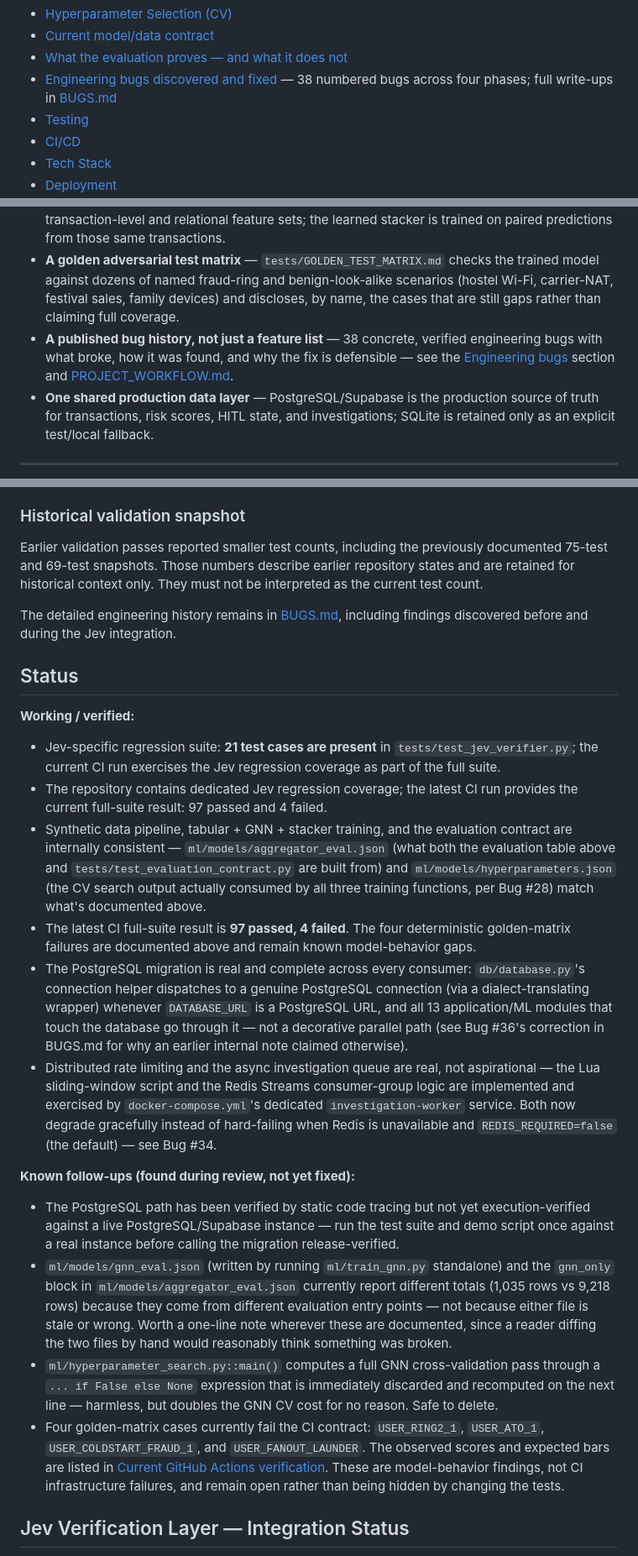
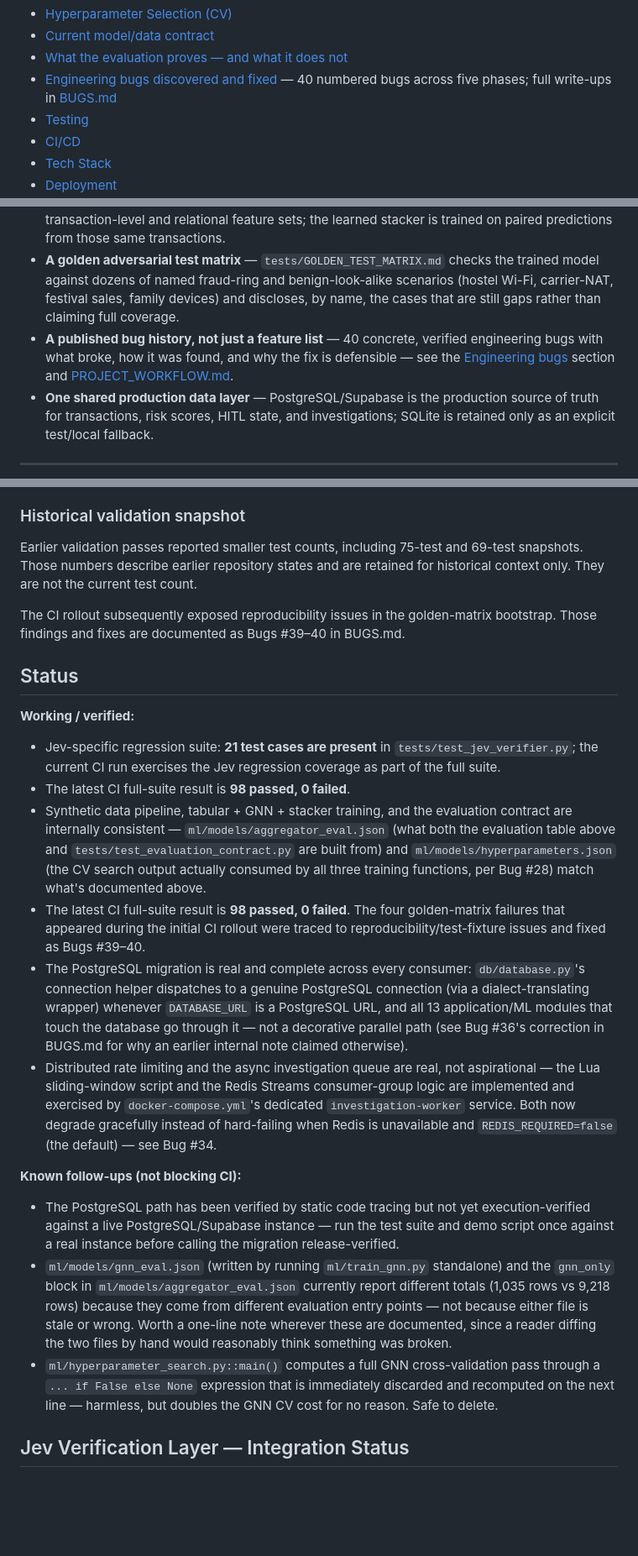
Before and after one commit to Dikshu015/RazorRisk-Agentic-AI-Payment-Fraud-Risk-Investigation-Platform, a Markdown page: README.md, 3 parts joined by grey strips. Shown at 84% size. Drawn GitHub-style; blank space fills up the shorter version.

Commit message:
docs: refresh final validation and remove stale CI status

```diff
--- a/README.md
+++ b/README.md
@@ -38,7 +38,7 @@ The project is designed to demonstrate the engineering decisions behind an AI Ri
 - [Hyperparameter Selection (CV)](#hyperparameter-selection-cv)
 - [Current model/data contract](#current-modeldata-contract)
 - [What the evaluation proves — and what it does not](#what-the-evaluation-proves--and-what-it-does-not)
-- [Engineering bugs discovered and fixed](#engineering-bugs-discovered-and-fixed) — 38 numbered bugs across four phases; full write-ups in [BUGS.md](BUGS.md)
+- [Engineering bugs discovered and fixed](#engineering-bugs-discovered-and-fixed) — 40 numbered bugs across five phases; full write-ups in [BUGS.md](BUGS.md)
 - [Testing](#testing)
 - [CI/CD](#cicd)
 - [Tech Stack](#tech-stack)
@@ -69,7 +69,7 @@ The project is designed to demonstrate the engineering decisions behind an AI Ri
 - **Evidence-grounded investigation** — four deterministic tools (`GraphTool`, `TransactionHistoryTool`, `DeviceRiskTool`, `FraudModelTool`) compute the underlying evidence; an LLM, when available, interprets it rather than inventing it.
 - **One coherent synthetic evaluation domain** — both XGBoost and GraphSAGE are trained and evaluated from the same RazorRisk synthetic transaction population, using complementary transaction-level and relational feature sets; the learned stacker is trained on paired predictions from those same transactions.
 - **A golden adversarial test matrix** — `tests/GOLDEN_TEST_MATRIX.md` checks the trained model against dozens of named fraud-ring and benign-look-alike scenarios (hostel Wi-Fi, carrier-NAT, festival sales, family devices) and discloses, by name, the cases that are still gaps rather than claiming full coverage.
-- **A published bug history, not just a feature list** — 38 concrete, verified engineering bugs with what broke, how it was found, and why the fix is defensible — see the [Engineering bugs](#engineering-bugs-discovered-and-fixed) section and [PROJECT_WORKFLOW.md](PROJECT_WORKFLOW.md).
+- **A published bug history, not just a feature list** — 40 concrete, verified engineering bugs with what broke, how it was found, and why the fix is defensible — see the [Engineering bugs](#engineering-bugs-discovered-and-fixed) section and [PROJECT_WORKFLOW.md](PROJECT_WORKFLOW.md).
 - **One shared production data layer** — PostgreSQL/Supabase is the production source of truth for transactions, risk scores, HITL state, and investigations; SQLite is retained only as an explicit test/local fallback.
 
 ---
@@ -1446,20 +1446,20 @@ Because the CI job failed, the Docker-build stage was correctly skipped. The CD
 
 ### Historical validation snapshot
 
-Earlier validation passes reported smaller test counts, including the previously documented 75-test and 69-test snapshots. Those numbers describe earlier repository states and are retained for historical context only. They must not be interpreted as the current test count.
-
-The detailed engineering history remains in [BUGS.md](BUGS.md), including findings discovered before and during the Jev integration.
+Earlier validation passes reported smaller test counts, including 75-test and 69-test snapshots. Those numbers describe earlier repository states and are retained for historical context only. They are not the current test count.
+
+The CI rollout subsequently exposed reproducibility issues in the golden-matrix bootstrap. Those findings and fixes are documented as Bugs #39–40 in BUGS.md.
 
 ## Status
 
 **Working / verified:**
 - Jev-specific regression suite: **21 test cases are present** in `tests/test_jev_verifier.py`; the current CI run exercises the Jev regression coverage as part of the full suite.
-- The repository contains dedicated Jev regression coverage; the latest CI run provides the current full-suite result: 97 passed and 4 failed.
+- The latest CI full-suite result is **98 passed, 0 failed**.
 - Synthetic data pipeline, tabular + GNN + stacker training, and the evaluation contract are internally
   consistent — `ml/models/aggregator_eval.json` (what both the evaluation table above and
   `tests/test_evaluation_contract.py` are built from) and `ml/models/hyperparameters.json` (the CV search
   output actually consumed by all three training functions, per Bug #28) match what's documented above.
-- The latest CI full-suite result is **97 passed, 4 failed**. The four deterministic golden-matrix failures are documented above and remain known model-behavior gaps.
+- The latest CI full-suite result is **98 passed, 0 failed**. The four golden-matrix failures that appeared during the initial CI rollout were traced to reproducibility/test-fixture issues and fixed as Bugs #39–40.
 - The PostgreSQL migration is real and complete across every consumer: `db/database.py`'s connection
   helper dispatches to a genuine PostgreSQL connection (via a dialect-translating wrapper) whenever
   `DATABASE_URL` is a PostgreSQL URL, and all 13 application/ML modules that touch the database go through
@@ -1470,7 +1470,7 @@ The detailed engineering history remains in [BUGS.md](BUGS.md), including findin
   `docker-compose.yml`'s dedicated `investigation-worker` service. Both now degrade gracefully instead of
   hard-failing when Redis is unavailable and `REDIS_REQUIRED=false` (the default) — see Bug #34.
 
-**Known follow-ups (found during review, not yet fixed):**
+**Known follow-ups (not blocking CI):**
 - The PostgreSQL path has been verified by static code tracing but not yet execution-verified against a
   live PostgreSQL/Supabase instance — run the test suite and demo script once against a real instance
   before calling the migration release-verified.
@@ -1482,7 +1482,6 @@ The detailed engineering history remains in [BUGS.md](BUGS.md), including findin
 - `ml/hyperparameter_search.py::main()` computes a full GNN cross-validation pass through a `... if False
   else None` expression that is immediately discarded and recomputed on the next line — harmless, but
   doubles the GNN CV cost for no reason. Safe to delete.
-- Four golden-matrix cases currently fail the CI contract: `USER_RING2_1`, `USER_ATO_1`, `USER_COLDSTART_FRAUD_1`, and `USER_FANOUT_LAUNDER`. The observed scores and expected bars are listed in [Current GitHub Actions verification](#current-github-actions-verification). These are model-behavior findings, not CI infrastructure failures, and remain open rather than being hidden by changing the tests.
 
 
 ## Jev Verification Layer — Integration Status
```
Also changed, not shown: other parts of README.md (+4 -4 lines).
